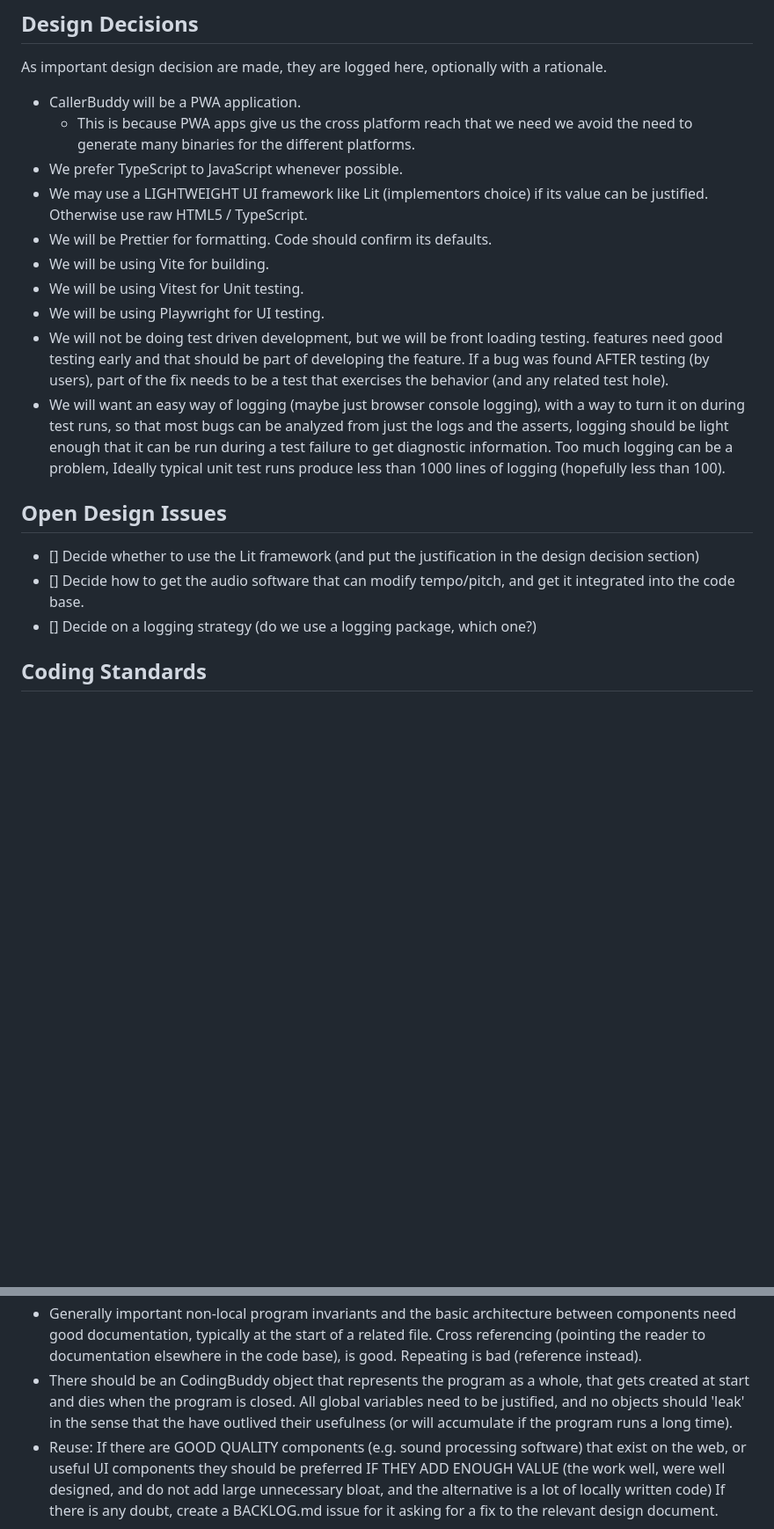
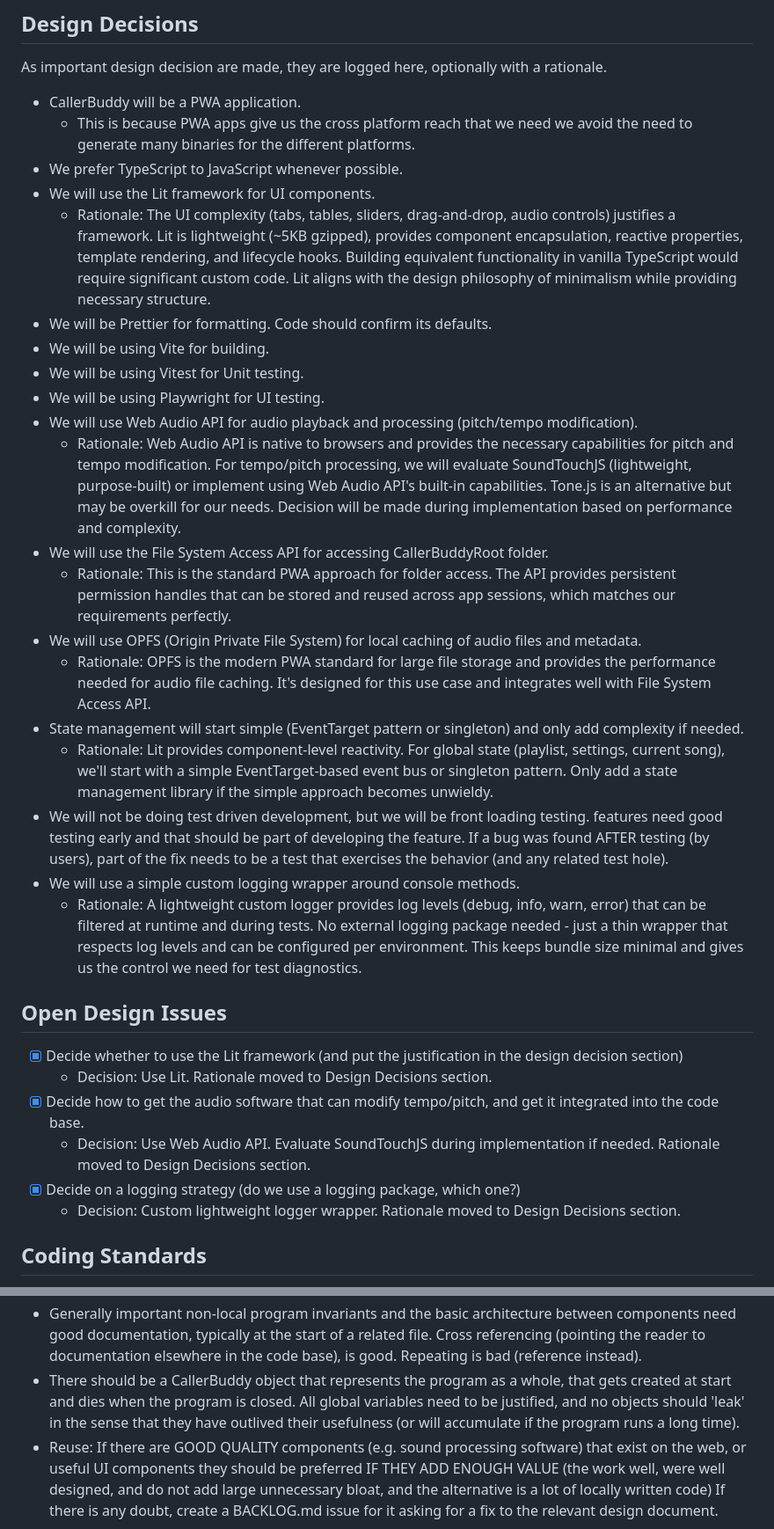
Before and after one commit to vancem/CallerBuddy, a Markdown page: BACKLOG.md, 2 parts joined by grey strips. Shown at 88% size. Drawn GitHub-style; blank space fills up the shorter version.

Commit message:
Updated BACKLOG.md with detailed design decisions for UI framework, audio processing, logging strategy, and state management. Specified use of Lit framework, Web Audio API, File System Access API, and OPFS for caching. Added new questions for PWA configuration and audio format support.

```diff
--- a/BACKLOG.md
+++ b/BACKLOG.md
@@ -40,31 +40,38 @@ rationale.
   - This is because PWA apps give us the cross platform reach that we need we
     avoid the need to generate many binaries for the different platforms.
 - We prefer TypeScript to JavaScript whenever possible.
-- We may use a LIGHTWEIGHT UI framework like Lit (implementors choice) if its
-  value can be justified. Otherwise use raw HTML5 / TypeScript.
+- We will use the Lit framework for UI components.
+  - Rationale: The UI complexity (tabs, tables, sliders, drag-and-drop, audio controls) justifies a framework. Lit is lightweight (~5KB gzipped), provides component encapsulation, reactive properties, template rendering, and lifecycle hooks. Building equivalent functionality in vanilla TypeScript would require significant custom code. Lit aligns with the design philosophy of minimalism while providing necessary structure.
 - We will be Prettier for formatting. Code should confirm its defaults.
 - We will be using Vite for building.
 - We will be using Vitest for Unit testing.
 - We will be using Playwright for UI testing.
+- We will use Web Audio API for audio playback and processing (pitch/tempo modification).
+  - Rationale: Web Audio API is native to browsers and provides the necessary capabilities for pitch and tempo modification. For tempo/pitch processing, we will evaluate SoundTouchJS (lightweight, purpose-built) or implement using Web Audio API's built-in capabilities. Tone.js is an alternative but may be overkill for our needs. Decision will be made during implementation based on performance and complexity.
+- We will use the File System Access API for accessing CallerBuddyRoot folder.
+  - Rationale: This is the standard PWA approach for folder access. The API provides persistent permission handles that can be stored and reused across app sessions, which matches our requirements perfectly.
+- We will use OPFS (Origin Private File System) for local caching of audio files and metadata.
+  - Rationale: OPFS is the modern PWA standard for large file storage and provides the performance needed for audio file caching. It's designed for this use case and integrates well with File System Access API.
+- State management will start simple (EventTarget pattern or singleton) and only add complexity if needed.
+  - Rationale: Lit provides component-level reactivity. For global state (playlist, settings, current song), we'll start with a simple EventTarget-based event bus or singleton pattern. Only add a state management library if the simple approach becomes unwieldy.
 - We will not be doing test driven development, but we will be front loading
   testing. features need good testing early and that should be part of
   developing the feature. If a bug was found AFTER testing (by users), part of
   the fix needs to be a test that exercises the behavior (and any related test
   hole).
-- We will want an easy way of logging (maybe just browser console logging), with
-  a way to turn it on during test runs, so that most bugs can be analyzed from
-  just the logs and the asserts, logging should be light enough that it can be
-  run during a test failure to get diagnostic information. Too much logging can
-  be a problem, Ideally typical unit test runs produce less than 1000 lines of
-  logging (hopefully less than 100).
+- We will use a simple custom logging wrapper around console methods.
+  - Rationale: A lightweight custom logger provides log levels (debug, info, warn, error) that can be filtered at runtime and during tests. No external logging package needed - just a thin wrapper that respects log levels and can be configured per environment. This keeps bundle size minimal and gives us the control we need for test diagnostics.
 
 ## Open Design Issues
 
-- [] Decide whether to use the Lit framework (and put the justification in the
+- [x] Decide whether to use the Lit framework (and put the justification in the
   design decision section)
-- [] Decide how to get the audio software that can modify tempo/pitch, and get
+  - Decision: Use Lit. Rationale moved to Design Decisions section.
+- [x] Decide how to get the audio software that can modify tempo/pitch, and get
   it integrated into the code base.
-- [] Decide on a logging strategy (do we use a logging package, which one?)
+  - Decision: Use Web Audio API. Evaluate SoundTouchJS during implementation if needed. Rationale moved to Design Decisions section.
+- [x] Decide on a logging strategy (do we use a logging package, which one?)
+  - Decision: Custom lightweight logger wrapper. Rationale moved to Design Decisions section.
 
 ## Coding Standards
 
@@ -84,10 +91,10 @@ rationale.
   between components need good documentation, typically at the start of a
   related file. Cross referencing (pointing the reader to documentation
   elsewhere in the code base), is good. Repeating is bad (reference instead).
-- There should be an CodingBuddy object that represents the program as a whole,
+- There should be a CallerBuddy object that represents the program as a whole,
   that gets created at start and dies when the program is closed. All global
   variables need to be justified, and no objects should 'leak' in the sense that
-  the have outlived their usefulness (or will accumulate if the program runs a
+  they have outlived their usefulness (or will accumulate if the program runs a
   long time).
 - Reuse: If there are GOOD QUALITY components (e.g. sound processing software)
   that exist on the web, or useful UI components they should be preferred IF
```
Also changed, not shown: other parts of BACKLOG.md (+16 -2 lines).
